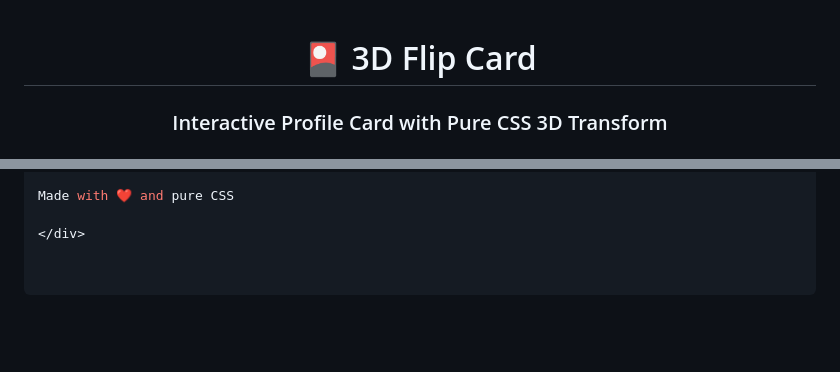
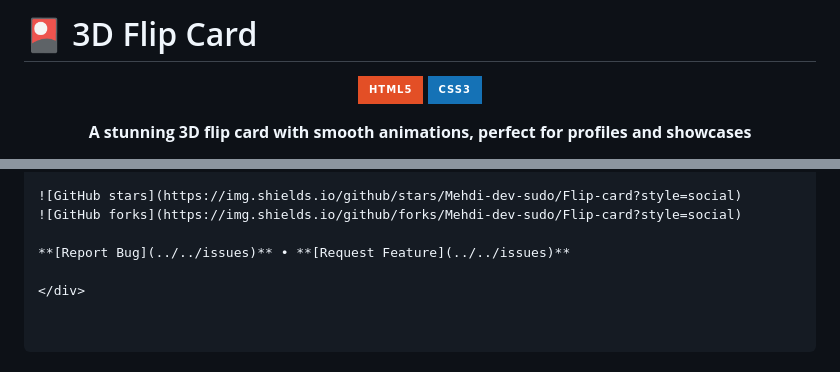
Before and after one commit to Mehdi-dev-sudo/Flip-card, a Markdown page: README.md, 2 parts joined by grey strips. Rendered like a GitHub page; badges without logos; blank space fills up the shorter version.

```diff
--- a/README.md
+++ b/README.md
@@ -1,6 +1,9 @@
+# 🎴 3D Flip Card
+
 <div align="center">
 
-# 🎴 3D Flip Card
+![HTML5](https://img.shields.io/badge/html5-%23E34F26.svg?style=for-the-badge&logo=html5&logoColor=white)
+![CSS3](https://img.shields.io/badge/css3-%231572B6.svg?style=for-the-badge&logo=css3&logoColor=white)
 
-### Interactive Profile Card with Pure CSS 3D Transform
+**A stunning 3D flip card with smooth animations, perfect for profiles and showcases**
 
@@ -158,4 +141,7 @@ MIT License - feel free to use this project for personal or commercial purposes.
 
-Made with ❤️ and pure CSS
+![GitHub stars](https://img.shields.io/github/stars/Mehdi-dev-sudo/Flip-card?style=social)
+![GitHub forks](https://img.shields.io/github/forks/Mehdi-dev-sudo/Flip-card?style=social)
+
+**[Report Bug](../../issues)** • **[Request Feature](../../issues)**
 
 </div>
```
Also changed, not shown: other parts of README.md (+82 -102 lines).
